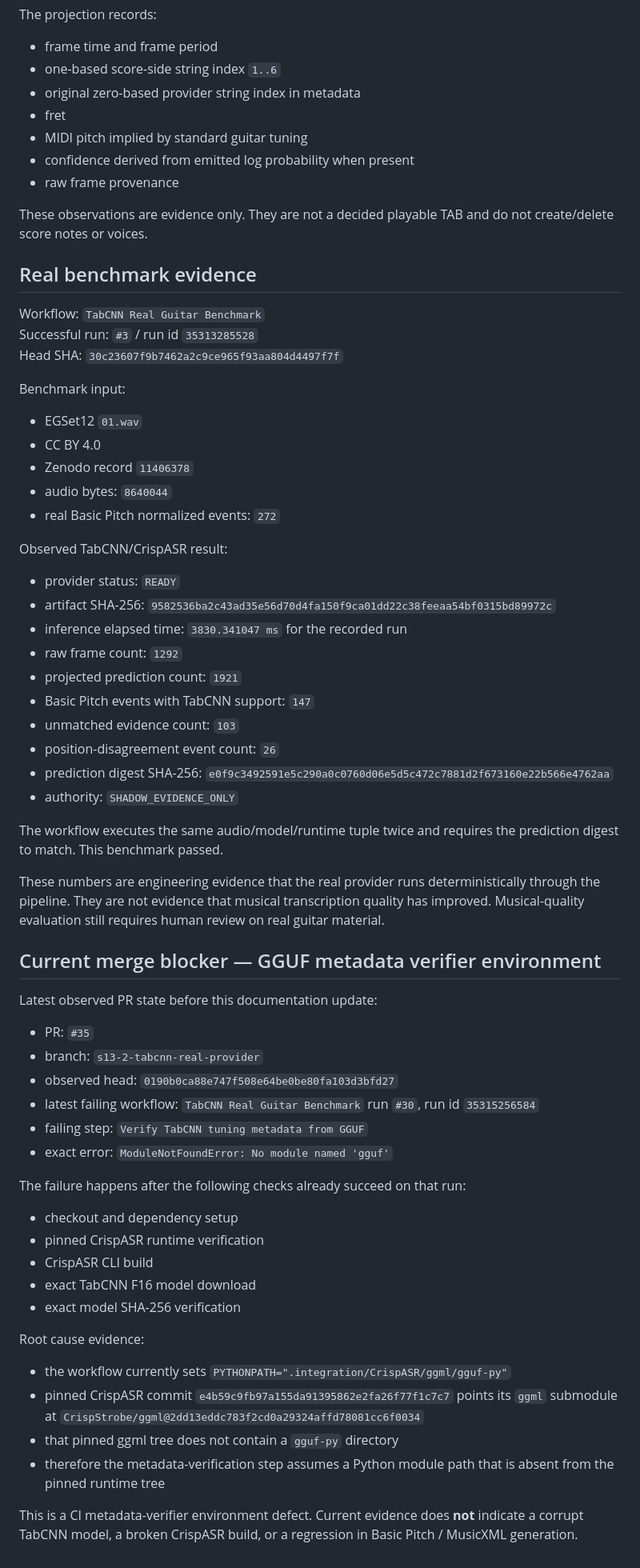
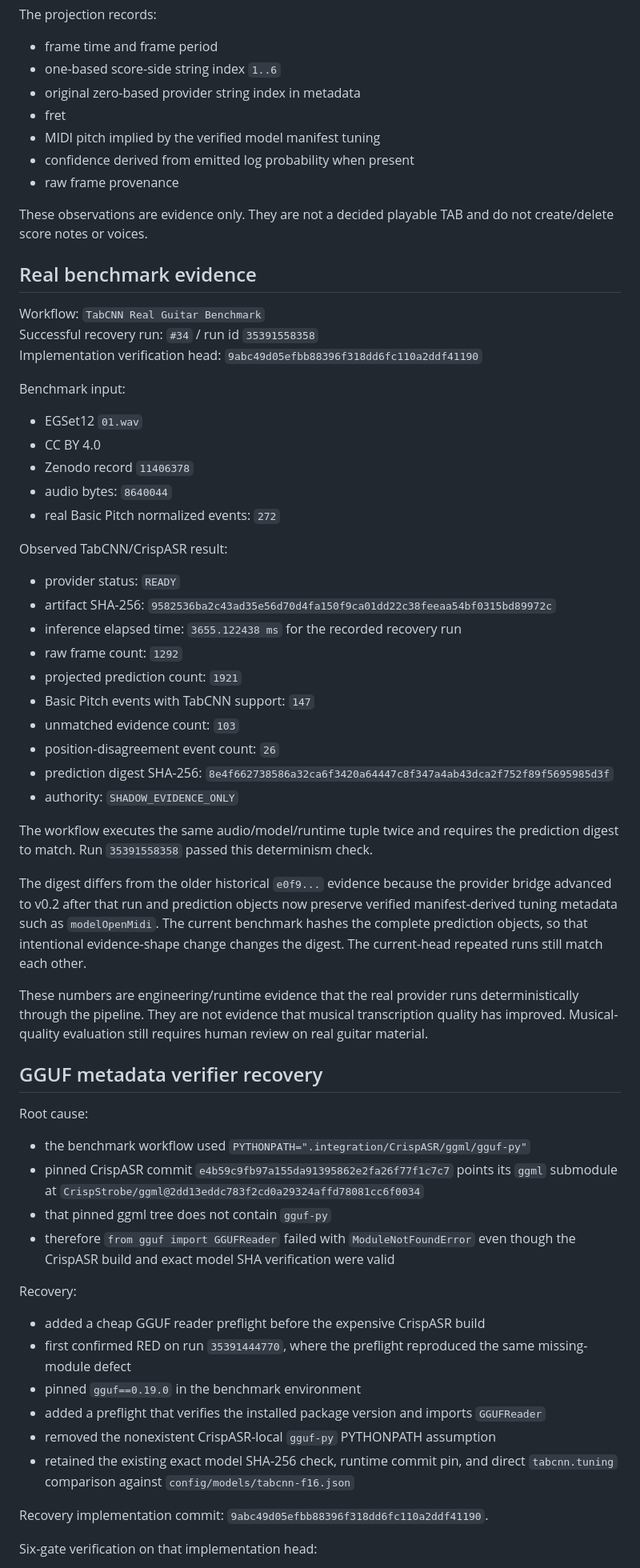
Before and after one commit to khfy7wpr5p-maker/st-improvisation-to-score, a Markdown page: docs/S13_2_TABCNN_REAL_PROVIDER.md, the part around one of its changes. Shown at 80% size. Drawn GitHub-style.

Commit message:
docs: record TabCNN GGUF gate recovery

```diff
--- a/docs/S13_2_TABCNN_REAL_PROVIDER.md
+++ b/docs/S13_2_TABCNN_REAL_PROVIDER.md
@@ -54,7 +54,7 @@ The projection records:
 - one-based score-side string index `1..6`
 - original zero-based provider string index in metadata
 - fret
-- MIDI pitch implied by standard guitar tuning
+- MIDI pitch implied by the verified model manifest tuning
 - confidence derived from emitted log probability when present
 - raw frame provenance
 
@@ -63,8 +63,8 @@ These observations are evidence only. They are not a decided playable TAB and do
 ## Real benchmark evidence
 
 Workflow: `TabCNN Real Guitar Benchmark`
-Successful run: `#3` / run id `35313285528`
-Head SHA: `30c23607f9b7462a2c9ce965f93aa804d4497f7f`
+Successful recovery run: `#34` / run id `35391558358`
+Implementation verification head: `9abc49d05efbb88396f318dd6fc110a2ddf41190`
 
 Benchmark input:
 
@@ -78,44 +78,40 @@ Observed TabCNN/CrispASR result:
 
 - provider status: `READY`
 - artifact SHA-256: `9582536ba2c43ad35e56d70d4fa150f9ca01dd22c38feeaa54bf0315bd89972c`
-- inference elapsed time: `3830.341047 ms` for the recorded run
+- inference elapsed time: `3655.122438 ms` for the recorded recovery run
 - raw frame count: `1292`
 - projected prediction count: `1921`
 - Basic Pitch events with TabCNN support: `147`
 - unmatched evidence count: `103`
 - position-disagreement event count: `26`
-- prediction digest SHA-256: `e0f9c3492591e5c290a0c0760d06e5d5c472c7881d2f673160e22b566e4762aa`
+- prediction digest SHA-256: `8e4f662738586a32ca6f3420a64447c8f347a4ab43dca2f752f89f5695985d3f`
 - authority: `SHADOW_EVIDENCE_ONLY`
 
-The workflow executes the same audio/model/runtime tuple twice and requires the prediction digest to match. This benchmark passed.
+The workflow executes the same audio/model/runtime tuple twice and requires the prediction digest to match. Run `35391558358` passed this determinism check.
 
-These numbers are engineering evidence that the real provider runs deterministically through the pipeline. They are not evidence that musical transcription quality has improved. Musical-quality evaluation still requires human review on real guitar material.
+The digest differs from the older historical `e0f9...` evidence because the provider bridge advanced to v0.2 after that run and prediction objects now preserve verified manifest-derived tuning metadata such as `modelOpenMidi`. The current benchmark hashes the complete prediction objects, so that intentional evidence-shape change changes the digest. The current-head repeated runs still match each other.
 
-## Current merge blocker — GGUF metadata verifier environment
+These numbers are engineering/runtime evidence that the real provider runs deterministically through the pipeline. They are not evidence that musical transcription quality has improved. Musical-quality evaluation still requires human review on real guitar material.
 
-Latest observed PR state before this documentation update:
+## GGUF metadata verifier recovery
 
-- PR: `#35`
-- branch: `s13-2-tabcnn-real-provider`
-- observed head: `0190b0ca88e747f508e64be0be80fa103d3bfd27`
-- latest failing workflow: `TabCNN Real Guitar Benchmark` run `#30`, run id `35315256584`
-- failing step: `Verify TabCNN tuning metadata from GGUF`
-- exact error: `ModuleNotFoundError: No module named 'gguf'`
+Root cause:
 
-The failure happens after the following checks already succeed on that run:
+- the benchmark workflow used `PYTHONPATH=".integration/CrispASR/ggml/gguf-py"`
+- pinned CrispASR commit `e4b59c9fb97a155da91395862e2fa26f77f1c7c7` points its `ggml` submodule at `CrispStrobe/ggml@2dd13eddc783f2cd0a29324affd78081cc6f0034`
+- that pinned ggml tree does not contain `gguf-py`
+- therefore `from gguf import GGUFReader` failed with `ModuleNotFoundError` even though the CrispASR build and exact model SHA verification were valid
 
-- checkout and dependency setup
-- pinned CrispASR runtime verification
-- CrispASR CLI build
-- exact TabCNN F16 model download
-- exact model SHA-256 verification
+Recovery:
 
-Root cause evidence:
+- added a cheap GGUF reader preflight before the expensive CrispASR build
+- first confirmed RED on run `35391444770`, where the preflight reproduced the same missing-module defect
+- pinned `gguf==0.19.0` in the benchmark environment
+- added a preflight that verifies the installed package version and imports `GGUFReader`
+- removed the nonexistent CrispASR-local `gguf-py` PYTHONPATH assumption
+- retained the existing exact model SHA-256 check, runtime commit pin, and direct `tabcnn.tuning` comparison against `config/models/tabcnn-f16.json`
 
-- the workflow currently sets `PYTHONPATH=".integration/CrispASR/ggml/gguf-py"`
-- pinned CrispASR commit `e4b59c9fb97a155da91395862e2fa26f77f1c7c7` points its `ggml` submodule at `CrispStrobe/ggml@2dd13eddc783f2cd0a29324affd78081cc6f0034`
-- that pinned ggml tree does not contain a `gguf-py` directory
-- therefore the metadata-verification step assumes a Python module path that is absent from the pinned runtime tree
+Recovery implementation commit: `9abc49d05efbb88396f318dd6fc110a2ddf41190`.
 
-This is a CI metadata-verifier environment defect. Current evidence does **not** indicate a corrupt TabCNN model, a broken CrispASR build, or a regression in Basic Pitch / MusicXML generation.
+Six-gate verification on that implementation head:
 
```
Also changed, not shown: other parts of docs/S13_2_TABCNN_REAL_PROVIDER.md (+8 -10 lines).
